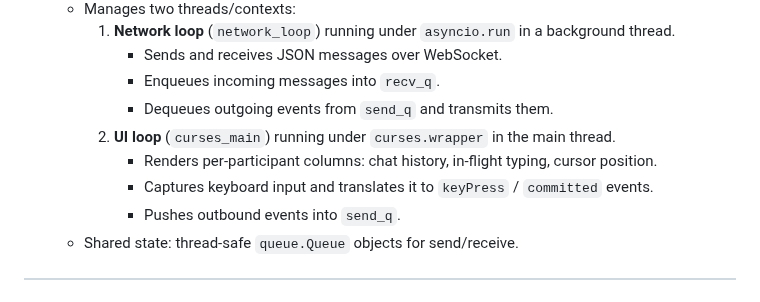
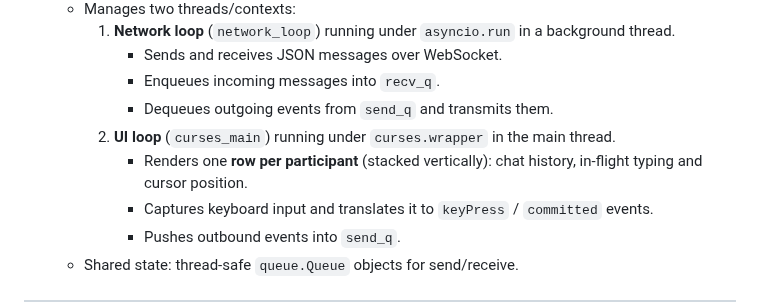
Before and after one commit to jabyrd3/typeto.me2, a Markdown page: tui_readme.md, the part around one of its changes. Rendered like a GitHub page.

```diff
--- a/tui_readme.md
+++ b/tui_readme.md
@@ -16,7 +19,8 @@ It connects to the same WebSocket backend as the web client (e.g. `wss://typeto
        - Enqueues incoming messages into `recv_q`.
        - Dequeues outgoing events from `send_q` and transmits them.
     2. **UI loop** (`curses_main`) running under `curses.wrapper` in the main thread.
-       - Renders per-participant columns: chat history, in-flight typing, cursor position.
+       - Renders one **row per participant** (stacked vertically): chat history,
+         in-flight typing and cursor position.
        - Captures keyboard input and translates it to `keyPress` / `committed` events.
        - Pushes outbound events into `send_q`.
   - Shared state: thread-safe `queue.Queue` objects for send/receive.
```
Also changed, not shown: other parts of tui_readme.md (+29 -29 lines).
